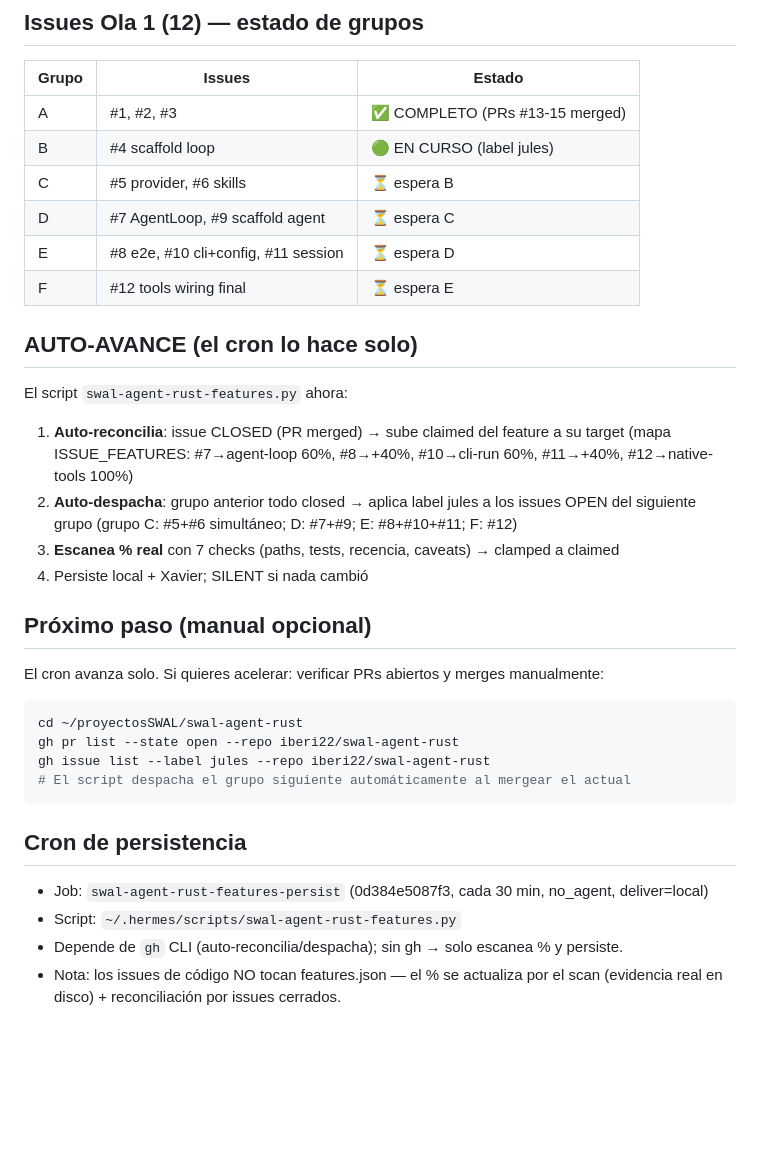
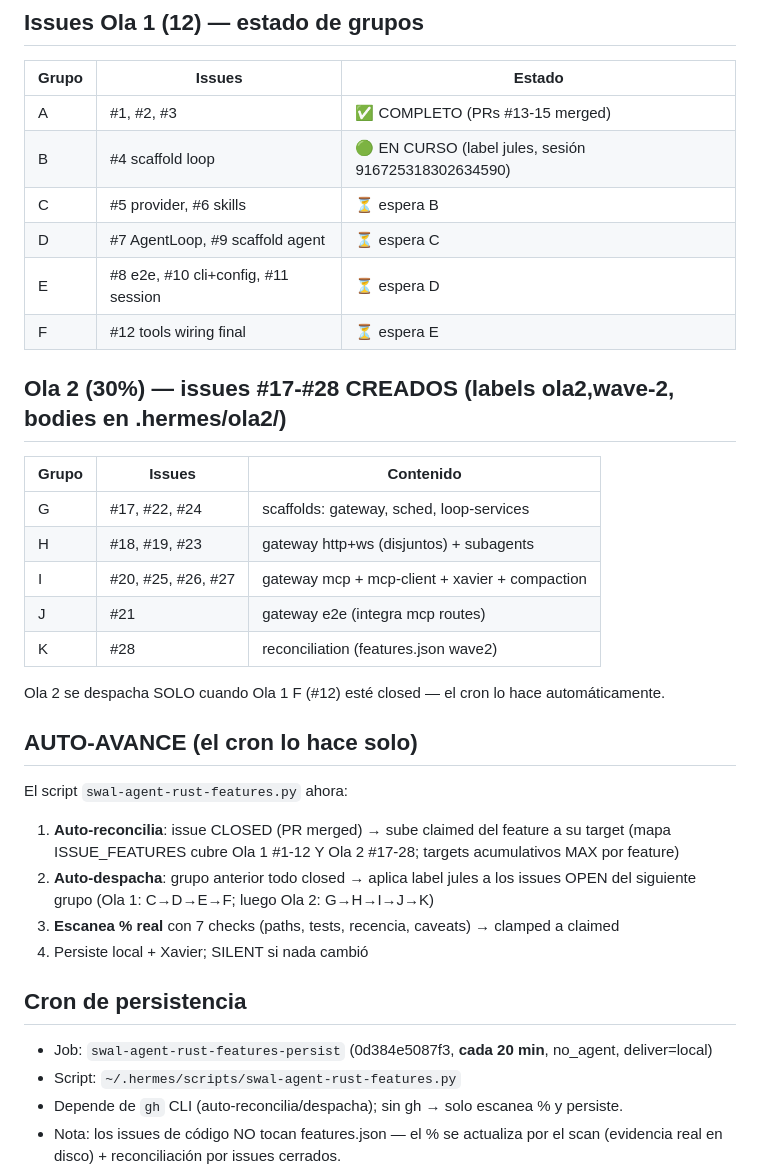
Before and after one commit to iberi22/swal-agent-rust, a Markdown page: HANDOFF.md, the part around the change. Drawn GitHub-style; blank space fills up the shorter version.

Commit message:
docs(HANDOFF): Ola 2 issues #17-28 + cron 20min + auto-dispatch G-K

````diff
--- a/HANDOFF.md
+++ b/HANDOFF.md
@@ -24,32 +24,34 @@ synapse-agentic, xavier (NO replicar). Kimi k3 diseñó la arquitectura (minimal
 | Grupo | Issues | Estado |
 |-------|--------|--------|
 | A | #1, #2, #3 | ✅ COMPLETO (PRs #13-15 merged) |
-| B | #4 scaffold loop | 🟢 EN CURSO (label jules) |
+| B | #4 scaffold loop | 🟢 EN CURSO (label jules, sesión 916725318302634590) |
 | C | #5 provider, #6 skills | ⏳ espera B |
 | D | #7 AgentLoop, #9 scaffold agent | ⏳ espera C |
 | E | #8 e2e, #10 cli+config, #11 session | ⏳ espera D |
 | F | #12 tools wiring final | ⏳ espera E |
 
+## Ola 2 (30%) — issues #17-#28 CREADOS (labels ola2,wave-2, bodies en .hermes/ola2/)
+| Grupo | Issues | Contenido |
+|-------|--------|-----------|
+| G | #17, #22, #24 | scaffolds: gateway, sched, loop-services |
+| H | #18, #19, #23 | gateway http+ws (disjuntos) + subagents |
+| I | #20, #25, #26, #27 | gateway mcp + mcp-client + xavier + compaction |
+| J | #21 | gateway e2e (integra mcp routes) |
+| K | #28 | reconciliation (features.json wave2) |
+
+Ola 2 se despacha SOLO cuando Ola 1 F (#12) esté closed — el cron lo hace automáticamente.
+
 ## AUTO-AVANCE (el cron lo hace solo)
 El script `swal-agent-rust-features.py` ahora:
 1. **Auto-reconcilia**: issue CLOSED (PR merged) → sube claimed del feature a su target
-   (mapa ISSUE_FEATURES: #7→agent-loop 60%, #8→+40%, #10→cli-run 60%, #11→+40%, #12→native-tools 100%)
+   (mapa ISSUE_FEATURES cubre Ola 1 #1-12 Y Ola 2 #17-28; targets acumulativos MAX por feature)
 2. **Auto-despacha**: grupo anterior todo closed → aplica label jules a los issues OPEN
-   del siguiente grupo (grupo C: #5+#6 simultáneo; D: #7+#9; E: #8+#10+#11; F: #12)
+   del siguiente grupo (Ola 1: C→D→E→F; luego Ola 2: G→H→I→J→K)
 3. **Escanea % real** con 7 checks (paths, tests, recencia, caveats) → clamped a claimed
 4. Persiste local + Xavier; SILENT si nada cambió
 
-## Próximo paso (manual opcional)
-El cron avanza solo. Si quieres acelerar: verificar PRs abiertos y merges manualmente:
-```bash
-cd ~/proyectosSWAL/swal-agent-rust
-gh pr list --state open --repo iberi22/swal-agent-rust
-gh issue list --label jules --repo iberi22/swal-agent-rust
-# El script despacha el grupo siguiente automáticamente al mergear el actual
-```
-
 ## Cron de persistencia
-- Job: `swal-agent-rust-features-persist` (0d384e5087f3, cada 30 min, no_agent, deliver=local)
+- Job: `swal-agent-rust-features-persist` (0d384e5087f3, **cada 20 min**, no_agent, deliver=local)
 - Script: `~/.hermes/scripts/swal-agent-rust-features.py`
 - Depende de `gh` CLI (auto-reconcilia/despacha); sin gh → solo escanea % y persiste.
 - Nota: los issues de código NO tocan features.json — el % se actualiza por el scan
````
